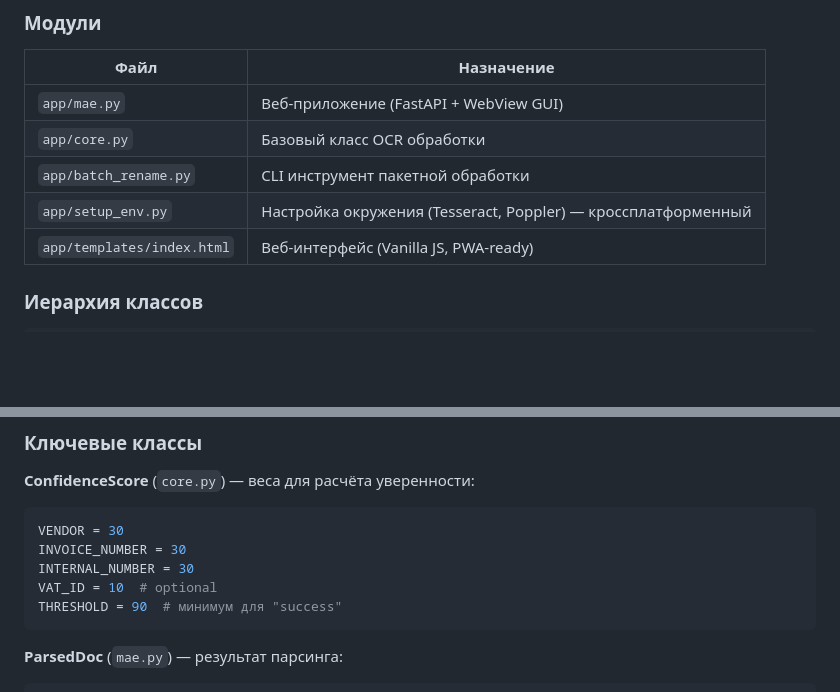
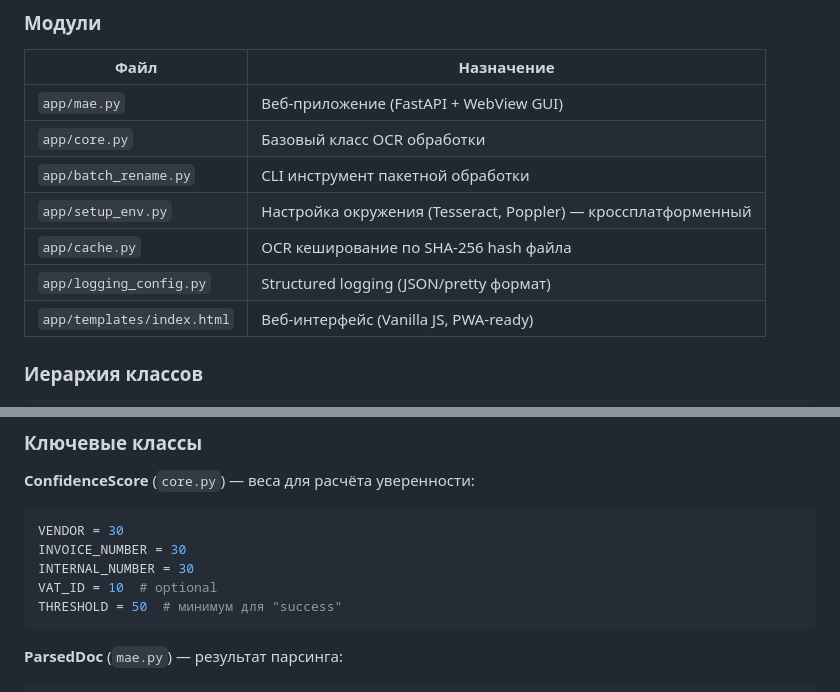
Before and after one commit to mcbile/mae-idp, a Markdown page: CLAUDE.md, 2 parts joined by grey strips. GitHub-like rendering; blank space fills up the shorter version.

````diff
--- a/CLAUDE.md
+++ b/CLAUDE.md
@@ -163,6 +164,8 @@ python app/batch_rename.py INPUT OUTPUT --no-report  # Без Excel отчёта
 | `app/core.py` | Базовый класс OCR обработки |
 | `app/batch_rename.py` | CLI инструмент пакетной обработки |
 | `app/setup_env.py` | Настройка окружения (Tesseract, Poppler) — кроссплатформенный |
+| `app/cache.py` | OCR кеширование по SHA-256 hash файла |
+| `app/logging_config.py` | Structured logging (JSON/pretty формат) |
 | `app/templates/index.html` | Веб-интерфейс (Vanilla JS, PWA-ready) |
 
 ### Иерархия классов
@@ -181,7 +184,7 @@ VENDOR = 30
 INVOICE_NUMBER = 30
 INTERNAL_NUMBER = 30
 VAT_ID = 10  # optional
-THRESHOLD = 90  # минимум для "success"
+THRESHOLD = 50  # минимум для "success"
 ```
 
 **ParsedDoc** (`mae.py`) — результат парсинга:
````
Also changed, not shown: other parts of CLAUDE.md (+13 -5 lines).
